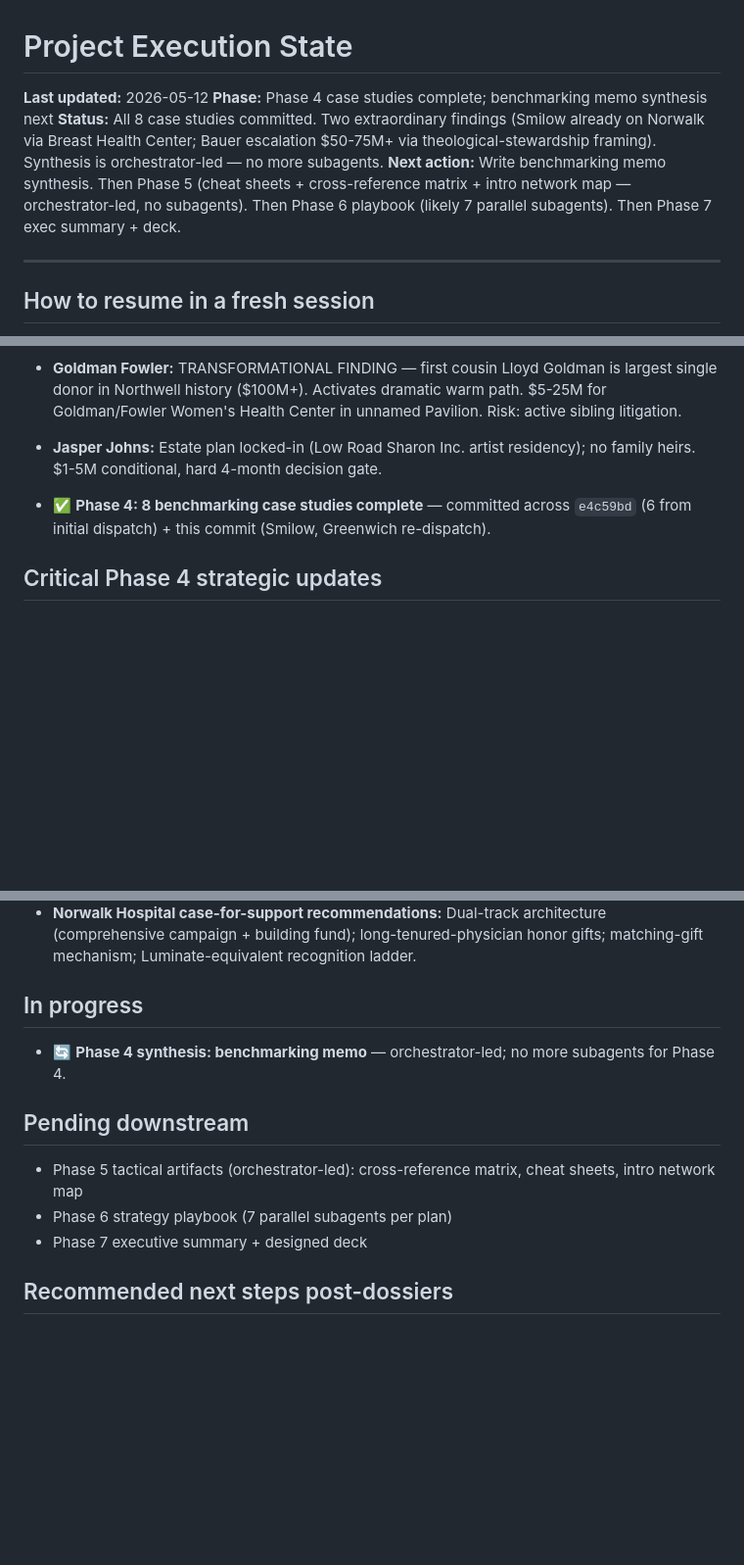
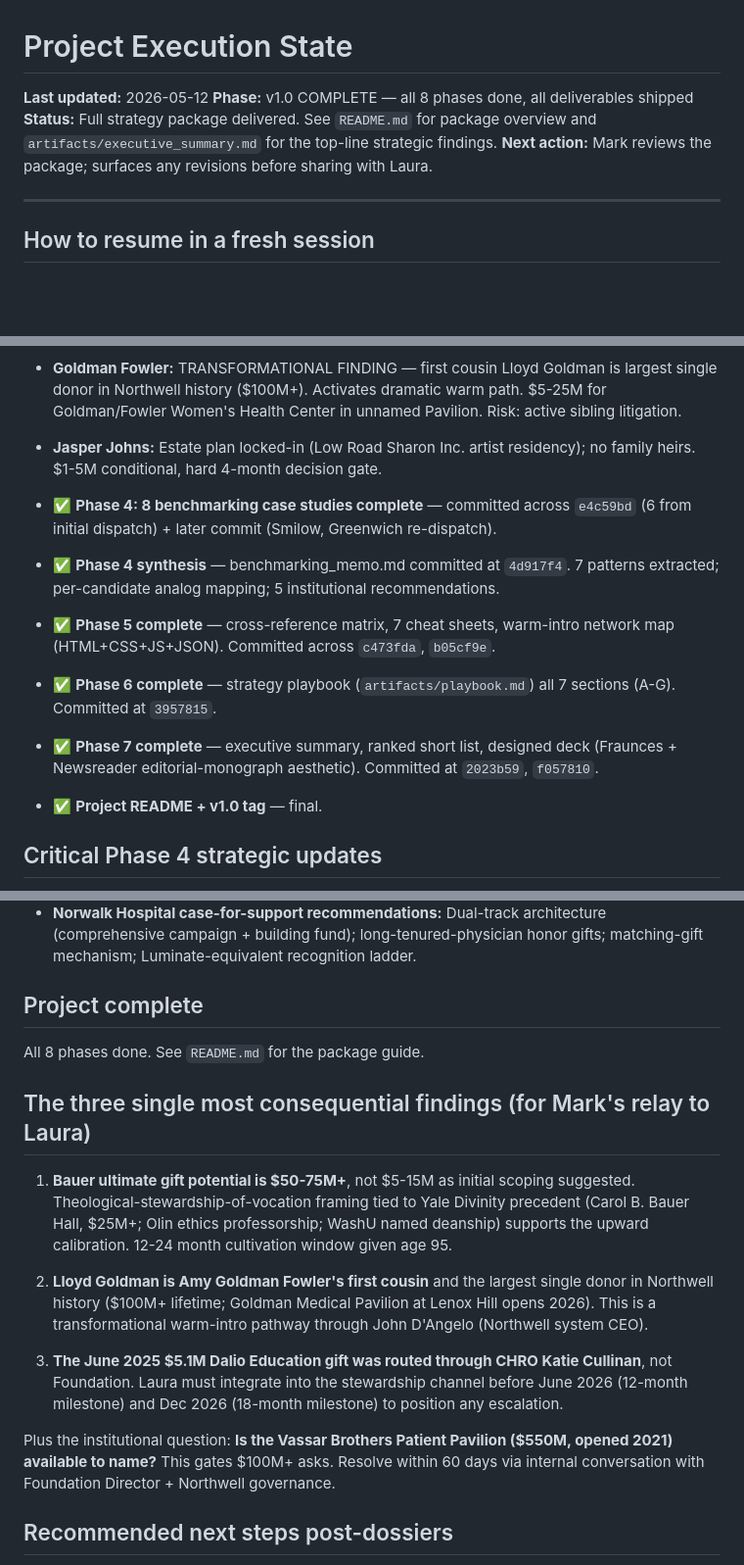
Before and after one commit to Smark11/eldridge_research, a Markdown page: STATE.md, 3 parts joined by grey strips. Shown at 98% size. GitHub-like rendering; blank space fills up the shorter version.

```diff
--- a/STATE.md
+++ b/STATE.md
@@ -1,9 +1,9 @@
 # Project Execution State
 
 **Last updated:** 2026-05-12
-**Phase:** Phase 4 case studies complete; benchmarking memo synthesis next
-**Status:** All 8 case studies committed. Two extraordinary findings (Smilow already on Norwalk via Breast Health Center; Bauer escalation $50-75M+ via theological-stewardship framing). Synthesis is orchestrator-led — no more subagents.
-**Next action:** Write benchmarking memo synthesis. Then Phase 5 (cheat sheets + cross-reference matrix + intro network map — orchestrator-led, no subagents). Then Phase 6 playbook (likely 7 parallel subagents). Then Phase 7 exec summary + deck.
+**Phase:** v1.0 COMPLETE — all 8 phases done, all deliverables shipped
+**Status:** Full strategy package delivered. See `README.md` for package overview and `artifacts/executive_summary.md` for the top-line strategic findings.
+**Next action:** Mark reviews the package; surfaces any revisions before sharing with Laura.
 
 ---
 
@@ -89,7 +89,12 @@ If this session ended (token reset, context overflow, deliberate stop), a fresh
 - **Goldman Fowler:** TRANSFORMATIONAL FINDING — first cousin Lloyd Goldman is largest single donor in Northwell history ($100M+). Activates dramatic warm path. $5-25M for Goldman/Fowler Women's Health Center in unnamed Pavilion. Risk: active sibling litigation.
 - **Jasper Johns:** Estate plan locked-in (Low Road Sharon Inc. artist residency); no family heirs. $1-5M conditional, hard 4-month decision gate.
 
-- ✅ **Phase 4: 8 benchmarking case studies complete** — committed across `e4c59bd` (6 from initial dispatch) + this commit (Smilow, Greenwich re-dispatch).
+- ✅ **Phase 4: 8 benchmarking case studies complete** — committed across `e4c59bd` (6 from initial dispatch) + later commit (Smilow, Greenwich re-dispatch).
+- ✅ **Phase 4 synthesis** — benchmarking_memo.md committed at `4d917f4`. 7 patterns extracted; per-candidate analog mapping; 5 institutional recommendations.
+- ✅ **Phase 5 complete** — cross-reference matrix, 7 cheat sheets, warm-intro network map (HTML+CSS+JS+JSON). Committed across `c473fda`, `b05cf9e`.
+- ✅ **Phase 6 complete** — strategy playbook (`artifacts/playbook.md`) all 7 sections (A-G). Committed at `3957815`.
+- ✅ **Phase 7 complete** — executive summary, ranked short list, designed deck (Fraunces + Newsreader editorial-monograph aesthetic). Committed at `2023b59`, `f057810`.
+- ✅ **Project README + v1.0 tag** — final.
 
 ## Critical Phase 4 strategic updates
 
@@ -99,15 +104,19 @@ If this session ended (token reset, context overflow, deliberate stop), a fresh
 - **Greenwich hedge-fund corridor confirmed off-limits:** AQR/Lone Pine/Tiger Cubs cluster has NOT produced Greenwich Hospital naming-gift principals.
 - **Norwalk Hospital case-for-support recommendations:** Dual-track architecture (comprehensive campaign + building fund); long-tenured-physician honor gifts; matching-gift mechanism; Luminate-equivalent recognition ladder.
 
-## In progress
+## Project complete
 
-- 🔄 **Phase 4 synthesis: benchmarking memo** — orchestrator-led; no more subagents for Phase 4.
+All 8 phases done. See `README.md` for the package guide.
 
-## Pending downstream
+## The three single most consequential findings (for Mark's relay to Laura)
 
-- Phase 5 tactical artifacts (orchestrator-led): cross-reference matrix, cheat sheets, intro network map
-- Phase 6 strategy playbook (7 parallel subagents per plan)
-- Phase 7 executive summary + designed deck
+1. **Bauer ultimate gift potential is $50-75M+**, not $5-15M as initial scoping suggested. Theological-stewardship-of-vocation framing tied to Yale Divinity precedent (Carol B. Bauer Hall, $25M+; Olin ethics professorship; WashU named deanship) supports the upward calibration. 12-24 month cultivation window given age 95.
+
+2. **Lloyd Goldman is Amy Goldman Fowler's first cousin** and the largest single donor in Northwell history ($100M+ lifetime; Goldman Medical Pavilion at Lenox Hill opens 2026). This is a transformational warm-intro pathway through John D'Angelo (Northwell system CEO).
+
+3. **The June 2025 $5.1M Dalio Education gift was routed through CHRO Katie Cullinan**, not Foundation. Laura must integrate into the stewardship channel before June 2026 (12-month milestone) and Dec 2026 (18-month milestone) to position any escalation.
+
+Plus the institutional question: **Is the Vassar Brothers Patient Pavilion ($550M, opened 2021) available to name?** This gates $100M+ asks. Resolve within 60 days via internal conversation with Foundation Director + Northwell governance.
 
 ## Recommended next steps post-dossiers
 
```
Also changed, not shown: README.md (added, +114 -0 lines).
